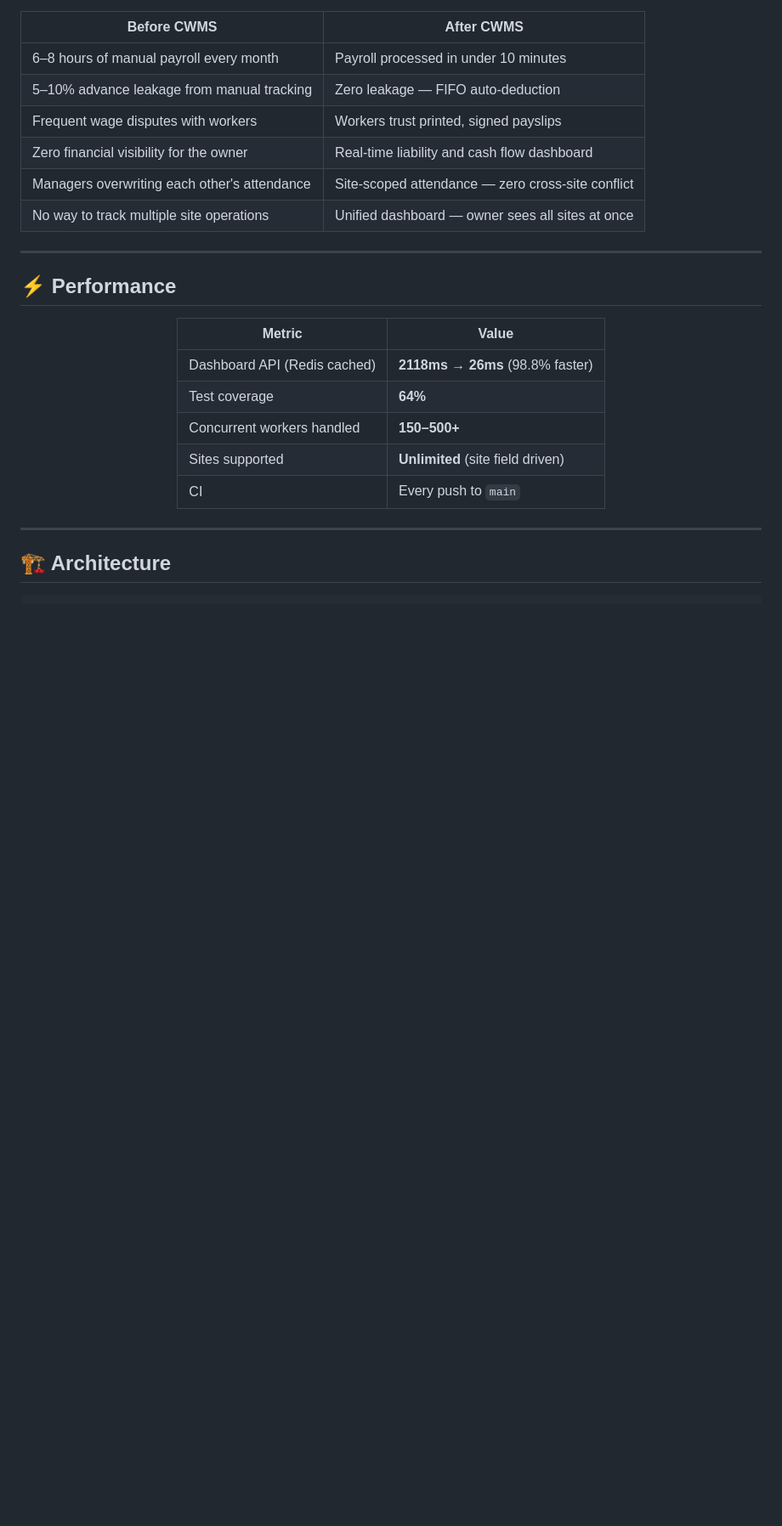
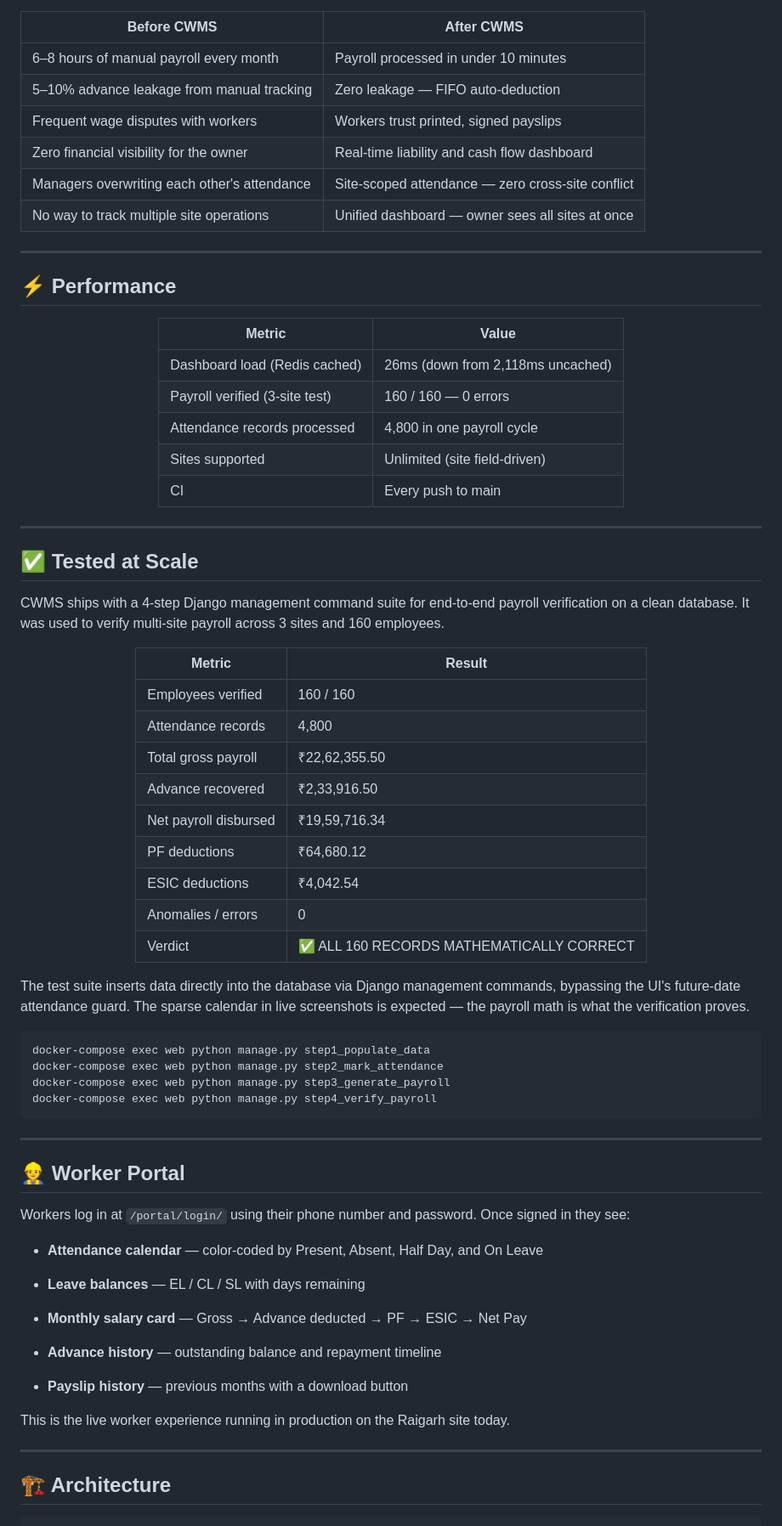
Before and after one commit to Subham-Singh-Dev/CWMS, a Markdown page: README.md, the part around one of its changes. Shown at 85% size. Rendered like a GitHub page; blank space fills up the shorter version.

````diff
--- a/README.md
+++ b/README.md
@@ -70,15 +73,64 @@ Built for and deployed at a real contractor company managing workers across mult
 
 | Metric | Value |
 |---|---|
-| Dashboard API (Redis cached) | **2118ms → 26ms** (98.8% faster) |
-| Test coverage | **64%** |
-| Concurrent workers handled | **150–500+** |
-| Sites supported | **Unlimited** (site field driven) |
-| CI | Every push to `main` |
+| Dashboard load (Redis cached) | 26ms (down from 2,118ms uncached) |
+| Payroll verified (3-site test) | 160 / 160 — 0 errors |
+| Attendance records processed | 4,800 in one payroll cycle |
+| Sites supported | Unlimited (site field-driven) |
+| CI | Every push to main |
 
 </div>
 
 ---
 
+## ✅ Tested at Scale
+
+CWMS ships with a 4-step Django management command suite for end-to-end payroll verification on a clean database. It was used to verify multi-site payroll across 3 sites and 160 employees.
+
+<div align="center">
+
+| Metric | Result |
+|---|---|
+| Employees verified | 160 / 160 |
+| Attendance records | 4,800 |
+| Total gross payroll | ₹22,62,355.50 |
+| Advance recovered | ₹2,33,916.50 |
+| Net payroll disbursed | ₹19,59,716.34 |
+| PF deductions | ₹64,680.12 |
+| ESIC deductions | ₹4,042.54 |
+| Anomalies / errors | 0 |
+| Verdict | ✅ ALL 160 RECORDS MATHEMATICALLY CORRECT |
+
+</div>
+
+The test suite inserts data directly into the database via Django management commands, bypassing the UI's future-date attendance guard. The sparse calendar in live screenshots is expected — the payroll math is what the verification proves.
+
+```bash
+docker-compose exec web python manage.py step1_populate_data
+docker-compose exec web python manage.py step2_mark_attendance
+docker-compose exec web python manage.py step3_generate_payroll
+docker-compose exec web python manage.py step4_verify_payroll
+```
+
+---
+
+## 👷 Worker Portal
+
+Workers log in at `/portal/login/` using their phone number and password. Once signed in they see:
+
+- **Attendance calendar** — color-coded by Present, Absent, Half Day, and On Leave
+
+- **Leave balances** — EL / CL / SL with days remaining
+
+- **Monthly salary card** — Gross → Advance deducted → PF → ESIC → Net Pay
+
+- **Advance history** — outstanding balance and repayment timeline
+
+- **Payslip history** — previous months with a download button
+
+This is the live worker experience running in production on the Raigarh site today.
+
+---
+
 ## 🏗 Architecture
 
````
Also changed, not shown: other parts of README.md (+162 -87 lines).
